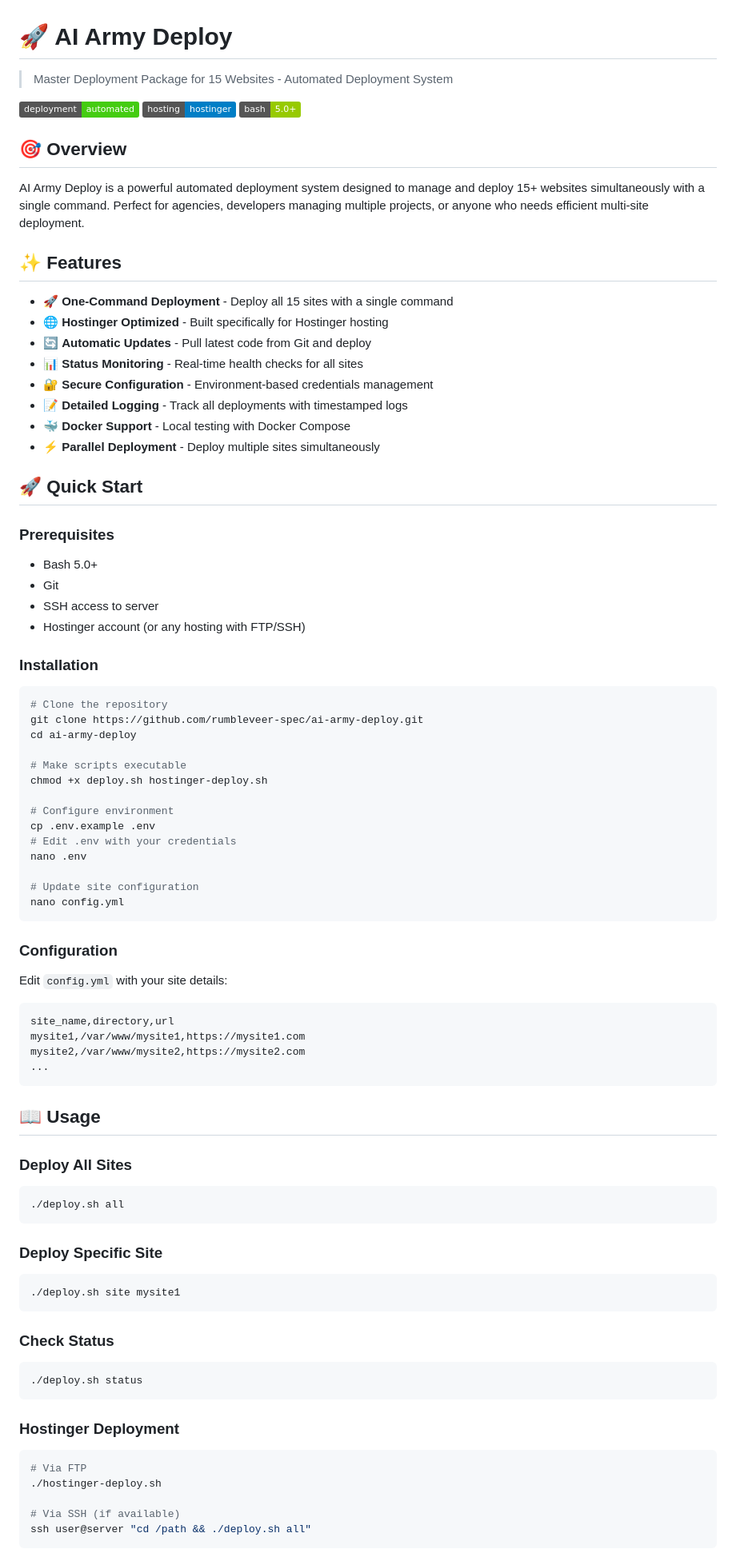
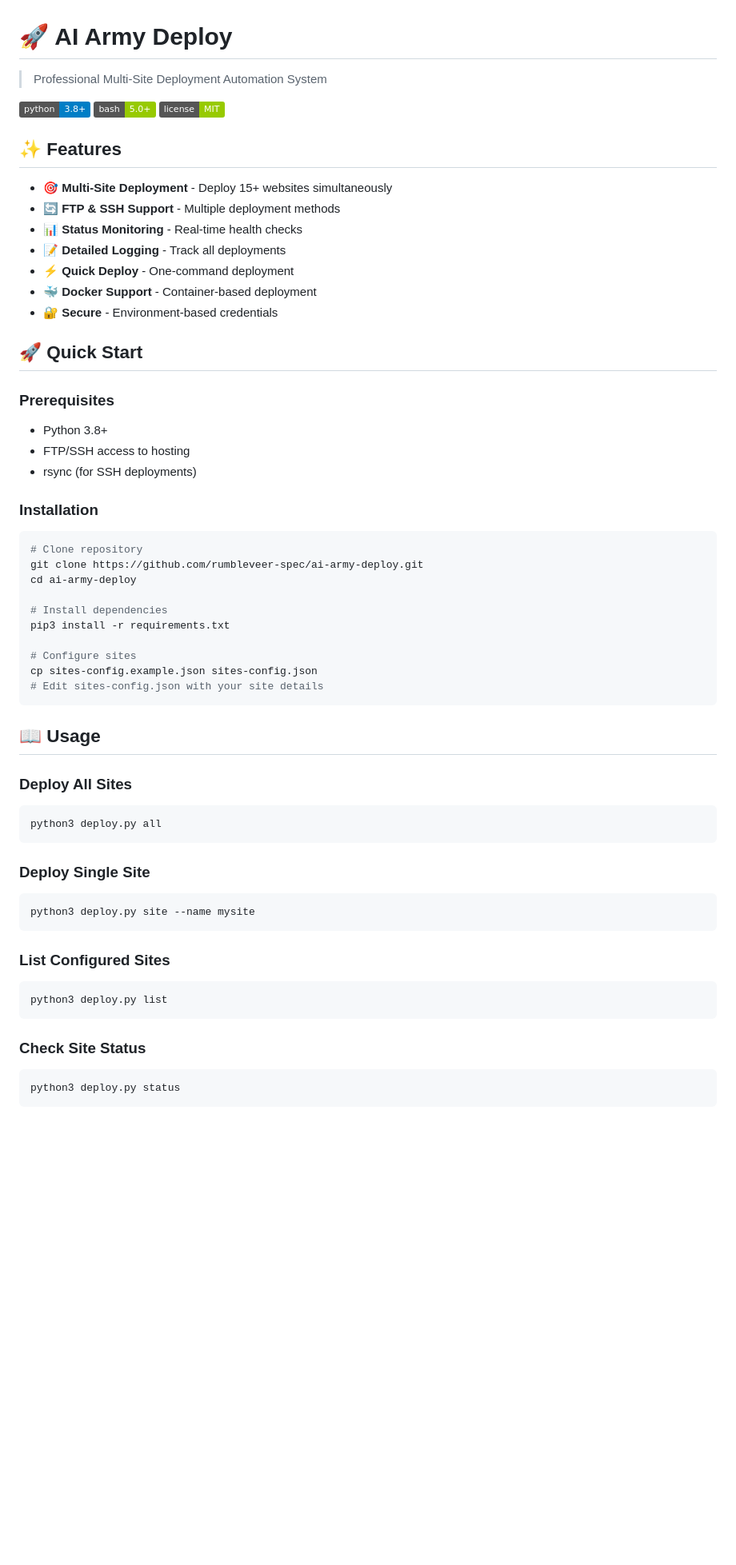
Before and after one commit to rumbleveer-spec/ai-army-deploy, a Markdown page: README.md, the part around one of its changes. Shown at 80% size. Rendered like a GitHub page; badges without logos; blank space fills up the shorter version.

Commit message:
Add README.md - Working deployment automation code

````diff
--- a/README.md
+++ b/README.md
@@ -1,63 +1,42 @@
 # 🚀 AI Army Deploy
 
-> Master Deployment Package for 15 Websites - Automated Deployment System
+> Professional Multi-Site Deployment Automation System
 
-[![Deployment](https://img.shields.io/badge/deployment-automated-success)](https://github.com/rumbleveer-spec/ai-army-deploy)
-[![Hostinger](https://img.shields.io/badge/hosting-hostinger-blue)](https://hostinger.com)
+[![Python](https://img.shields.io/badge/python-3.8+-blue)](https://python.org)
 [![Bash](https://img.shields.io/badge/bash-5.0+-green)](https://www.gnu.org/software/bash/)
-
-## 🎯 Overview
-
-AI Army Deploy is a powerful automated deployment system designed to manage and deploy 15+ websites simultaneously with a single command. Perfect for agencies, developers managing multiple projects, or anyone who needs efficient multi-site deployment.
+[![License](https://img.shields.io/badge/license-MIT-green)](LICENSE)
 
 ## ✨ Features
 
-- 🚀 **One-Command Deployment** - Deploy all 15 sites with a single command
-- 🌐 **Hostinger Optimized** - Built specifically for Hostinger hosting
-- 🔄 **Automatic Updates** - Pull latest code from Git and deploy
-- 📊 **Status Monitoring** - Real-time health checks for all sites
-- 🔐 **Secure Configuration** - Environment-based credentials management
-- 📝 **Detailed Logging** - Track all deployments with timestamped logs
-- 🐳 **Docker Support** - Local testing with Docker Compose
-- ⚡ **Parallel Deployment** - Deploy multiple sites simultaneously
+- 🎯 **Multi-Site Deployment** - Deploy 15+ websites simultaneously
+- 🔄 **FTP & SSH Support** - Multiple deployment methods
+- 📊 **Status Monitoring** - Real-time health checks
+- 📝 **Detailed Logging** - Track all deployments
+- ⚡ **Quick Deploy** - One-command deployment
+- 🐳 **Docker Support** - Container-based deployment
+- 🔐 **Secure** - Environment-based credentials
 
 ## 🚀 Quick Start
 
 ### Prerequisites
 
-- Bash 5.0+
-- Git
-- SSH access to server
-- Hostinger account (or any hosting with FTP/SSH)
+- Python 3.8+
+- FTP/SSH access to hosting
+- rsync (for SSH deployments)
 
 ### Installation
 
 ```bash
-# Clone the repository
+# Clone repository
 git clone https://github.com/rumbleveer-spec/ai-army-deploy.git
 cd ai-army-deploy
 
-# Make scripts executable
-chmod +x deploy.sh hostinger-deploy.sh
+# Install dependencies
+pip3 install -r requirements.txt
 
-# Configure environment
-cp .env.example .env
-# Edit .env with your credentials
-nano .env
-
-# Update site configuration
-nano config.yml
-```
-
-### Configuration
-
-Edit `config.yml` with your site details:
-
-```csv
-site_name,directory,url
-mysite1,/var/www/mysite1,https://mysite1.com
-mysite2,/var/www/mysite2,https://mysite2.com
-...
+# Configure sites
+cp sites-config.example.json sites-config.json
+# Edit sites-config.json with your site details
 ```
 
 ## 📖 Usage
@@ -65,28 +44,24 @@ mysite2,/var/www/mysite2,https://mysite2.com
 ### Deploy All Sites
 
 ```bash
-./deploy.sh all
+python3 deploy.py all
 ```
 
-### Deploy Specific Site
+### Deploy Single Site
 
 ```bash
-./deploy.sh site mysite1
+python3 deploy.py site --name mysite
 ```
 
-### Check Status
+### List Configured Sites
 
 ```bash
-./deploy.sh status
+python3 deploy.py list
 ```
 
-### Hostinger Deployment
+### Check Site Status
 
 ```bash
-# Via FTP
-./hostinger-deploy.sh
-
-# Via SSH (if available)
-ssh user@server "cd /path && ./deploy.sh all"
+python3 deploy.py status
 ```
 
````
Also changed, not shown: other parts of README.md (+134 -107 lines).
